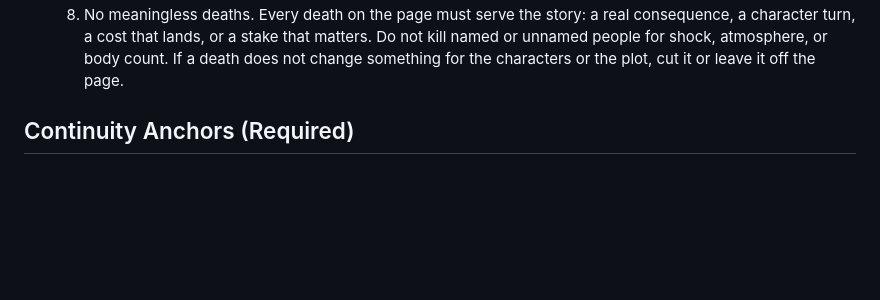
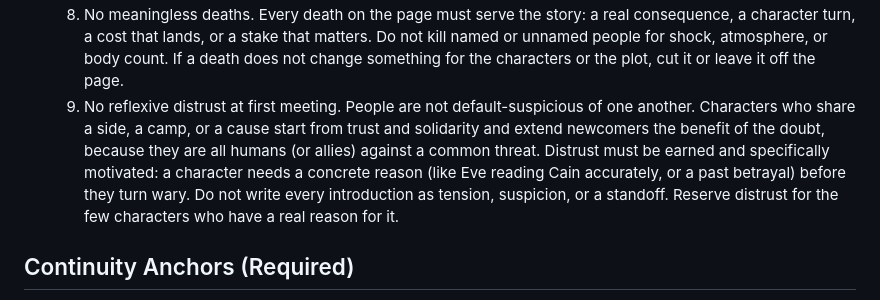
Before and after one commit to Varun-Patkar/StoryTeller-Github-Agents, a Markdown page: books/assassins-creed-the-eclipse/plan.md, the part around the change. Rendered like a GitHub page; blank space fills up the shorter version.

Commit message:
Add Style Anchor #9: no reflexive distrust at first meeting

```diff
--- a/books/assassins-creed-the-eclipse/plan.md
+++ b/books/assassins-creed-the-eclipse/plan.md
@@ -261,6 +261,7 @@ The surviving First Civilization is gone. Humanity inherits a future that is fin
   6. Tragedies that must stand (Abel, Khemu, Haytham) are never undone; that restraint gives the rescues weight.
   7. Cain is selfish, greedy, and unsentimental, and honest with himself about it. He is likable through candor and competence, not virtue. Do NOT write him grieving Abel or moralizing; his motives are self-interested even when his actions save lives.
   8. No meaningless deaths. Every death on the page must serve the story: a real consequence, a character turn, a cost that lands, or a stake that matters. Do not kill named or unnamed people for shock, atmosphere, or body count. If a death does not change something for the characters or the plot, cut it or leave it off the page.
+  9. No reflexive distrust at first meeting. People are not default-suspicious of one another. Characters who share a side, a camp, or a cause start from trust and solidarity and extend newcomers the benefit of the doubt, because they are all humans (or allies) against a common threat. Distrust must be earned and specifically motivated: a character needs a concrete reason (like Eve reading Cain accurately, or a past betrayal) before they turn wary. Do not write every introduction as tension, suspicion, or a standoff. Reserve distrust for the few characters who have a real reason for it.
 
 ## Continuity Anchors (Required)
 
```
